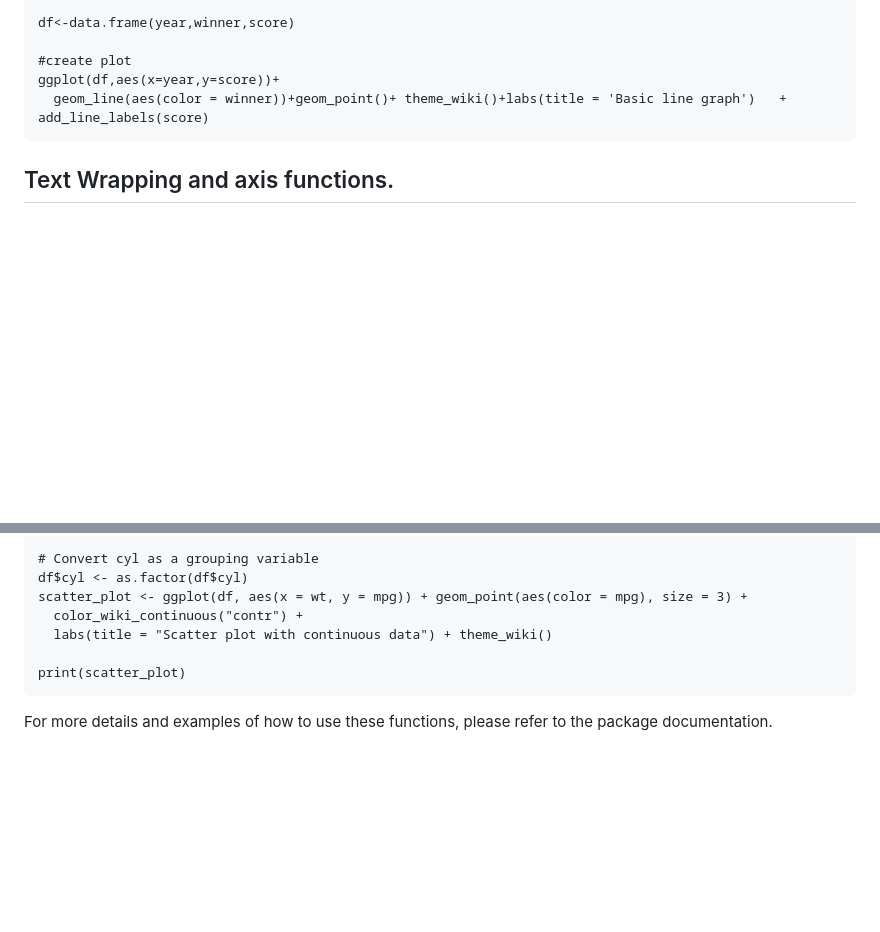
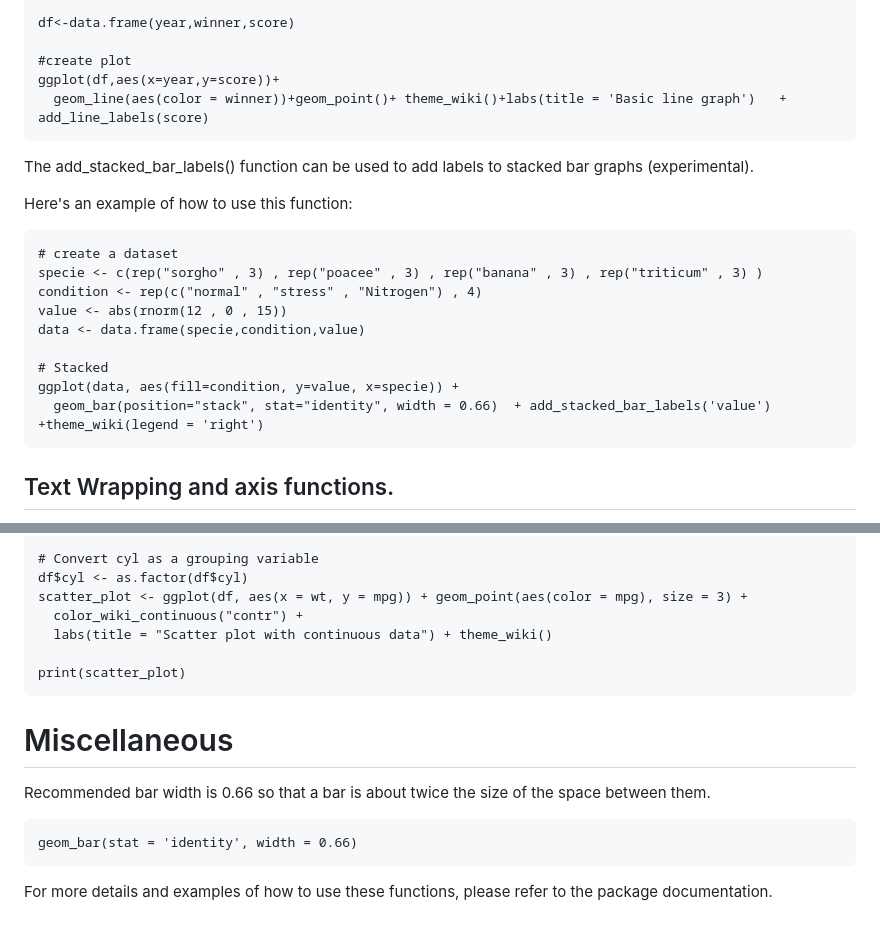
Before and after one commit to test237-prog/wiki, a Markdown page: README.md, 2 parts joined by grey strips. GitHub-like rendering; blank space fills up the shorter version.

```diff
--- a/README.md
+++ b/README.md
@@ -120,6 +120,22 @@ Here’s an example of how to use this function:
     ggplot(df,aes(x=year,y=score))+
       geom_line(aes(color = winner))+geom_point()+ theme_wiki()+labs(title = 'Basic line graph')   + add_line_labels(score)
 
+The add\_stacked\_bar\_labels() function can be used to add labels to stacked bar graphs (experimental).
+
+Here's an example of how to use this function:
+
+    # create a dataset
+    specie <- c(rep("sorgho" , 3) , rep("poacee" , 3) , rep("banana" , 3) , rep("triticum" , 3) )
+    condition <- rep(c("normal" , "stress" , "Nitrogen") , 4)
+    value <- abs(rnorm(12 , 0 , 15))
+    data <- data.frame(specie,condition,value)
+
+    # Stacked
+    ggplot(data, aes(fill=condition, y=value, x=specie)) +
+      geom_bar(position="stack", stat="identity", width = 0.66)  + add_stacked_bar_labels('value') +theme_wiki(legend = 'right')
+
+
+
 ## Text Wrapping and axis functions.
 
 The functions x\_wrap\_discrete(), y\_wrap\_discrete(),
@@ -215,4 +231,10 @@ An example of a plot with a continuous scale:
 
     print(scatter_plot)
 
+# Miscellaneous
+
+Recommended bar width is 0.66 so that a bar is about twice the size of the space between them.
+
+    geom_bar(stat = 'identity', width = 0.66)
+
 For more details and examples of how to use these functions, please refer to the package documentation.
```
